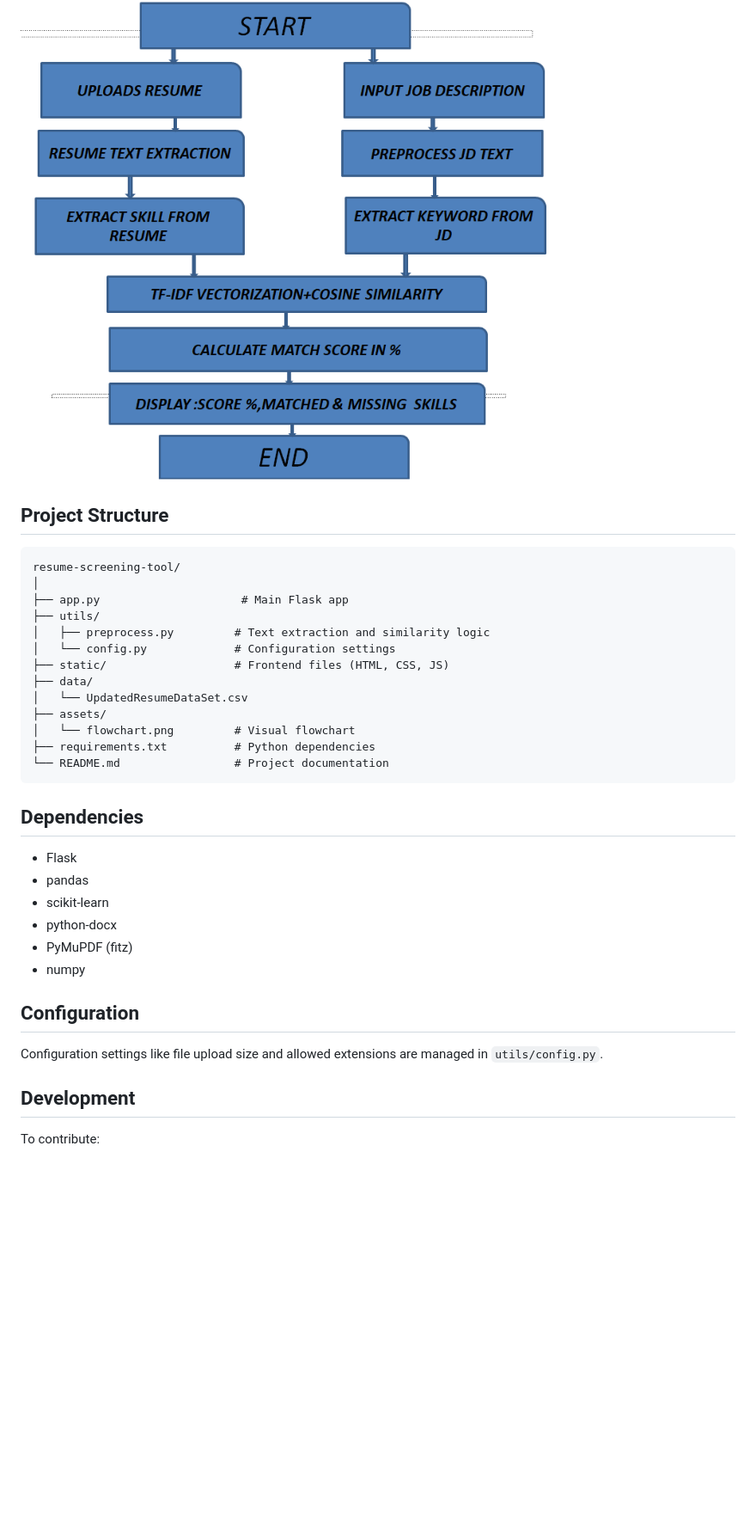
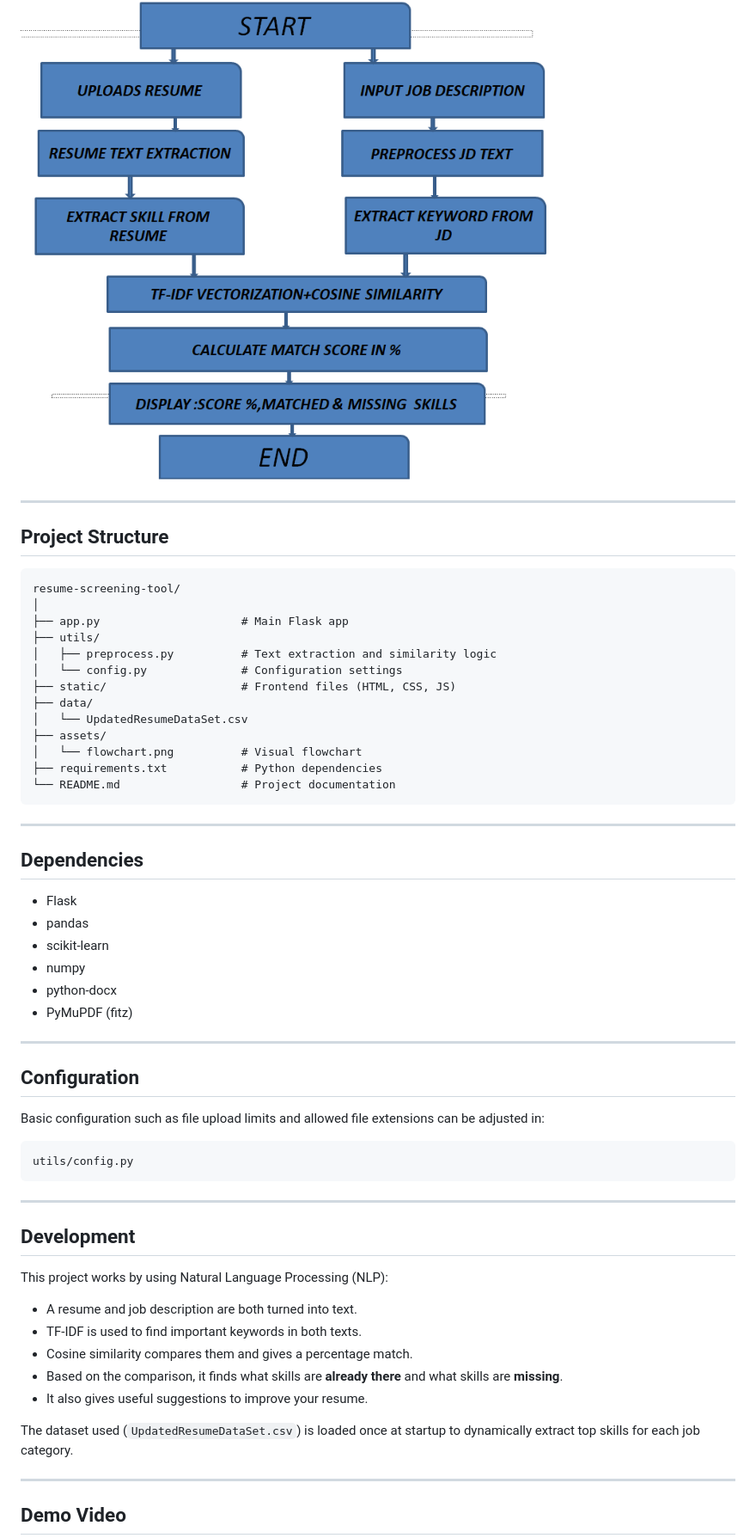
Before and after one commit to SD308006/Resume_Screening, a Markdown page: README.md, the part around one of its changes. Shown at 86% size. Drawn GitHub-style; blank space fills up the shorter version.

````diff
--- a/README.md
+++ b/README.md
@@ -81,5 +95,7 @@ The process flow of the system is shown below:
 
 ![Flowchart](https://github.com/SD308006/Resume_Screening/blob/main/Flow_chart.png)
+
+---
 
 ## Project Structure
 
@@ -88,30 +104,52 @@ resume-screening-tool/
 │
 ├── app.py                     # Main Flask app
 ├── utils/
-│   ├── preprocess.py         # Text extraction and similarity logic
-│   └── config.py             # Configuration settings
-├── static/                   # Frontend files (HTML, CSS, JS)
+│   ├── preprocess.py          # Text extraction and similarity logic
+│   └── config.py              # Configuration settings
+├── static/                    # Frontend files (HTML, CSS, JS)
 ├── data/
 │   └── UpdatedResumeDataSet.csv
 ├── assets/
-│   └── flowchart.png         # Visual flowchart
-├── requirements.txt          # Python dependencies
-└── README.md                 # Project documentation
+│   └── flowchart.png          # Visual flowchart
+├── requirements.txt           # Python dependencies
+└── README.md                  # Project documentation
 ```
+
+---
 
 ## Dependencies
 
 - Flask
 - pandas
 - scikit-learn
+- numpy
 - python-docx
 - PyMuPDF (fitz)
-- numpy
+
+---
 
 ## Configuration
 
-Configuration settings like file upload size and allowed extensions are managed in `utils/config.py`.
+Basic configuration such as file upload limits and allowed file extensions can be adjusted in:
+```
+utils/config.py
+```
+
+---
 
 ## Development
 
-To contribute:
+This project works by using Natural Language Processing (NLP):
+
+- A resume and job description are both turned into text.
+- TF-IDF is used to find important keywords in both texts.
+- Cosine similarity compares them and gives a percentage match.
+- Based on the comparison, it finds what skills are **already there** and what skills are **missing**.
+- It also gives useful suggestions to improve your resume.
+
+The dataset used (`UpdatedResumeDataSet.csv`) is loaded once at startup to dynamically extract top skills for each job category.
+
+---
+
+## Demo Video
+
````
Also changed, not shown: other parts of README.md (+45 -19 lines).
